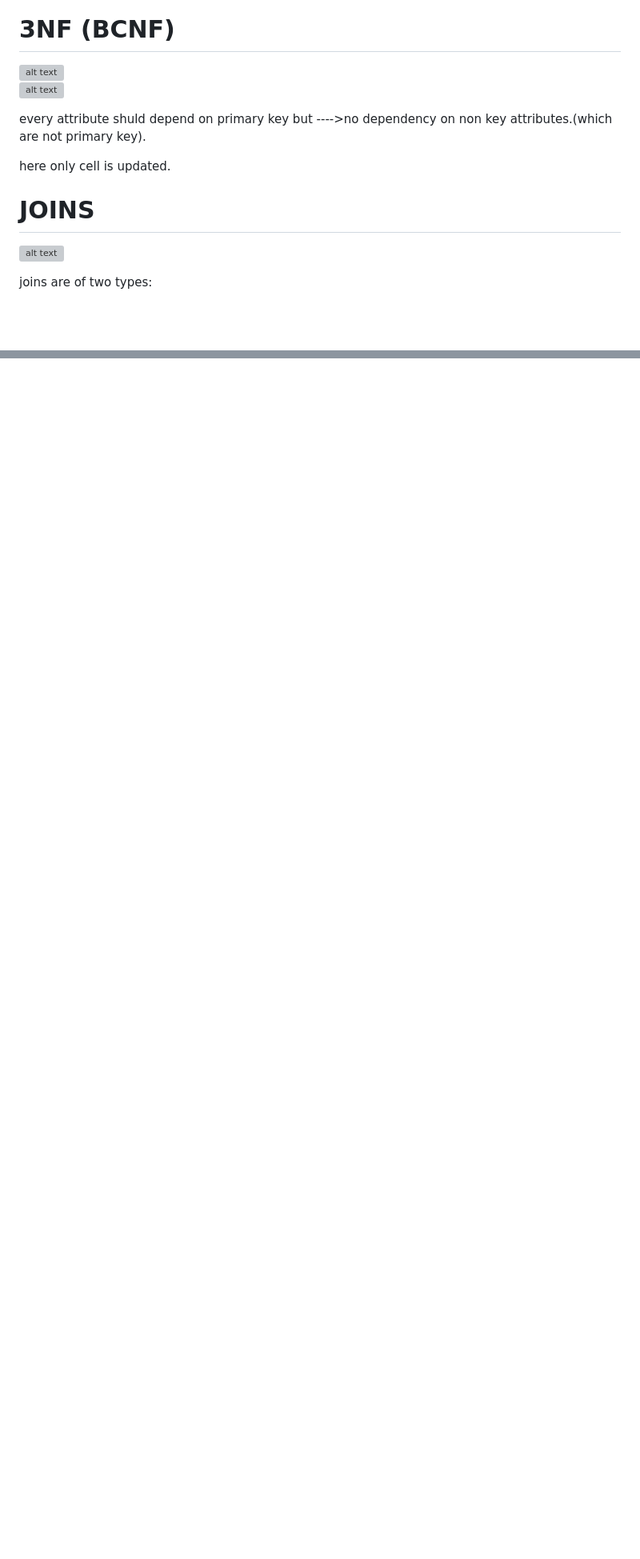
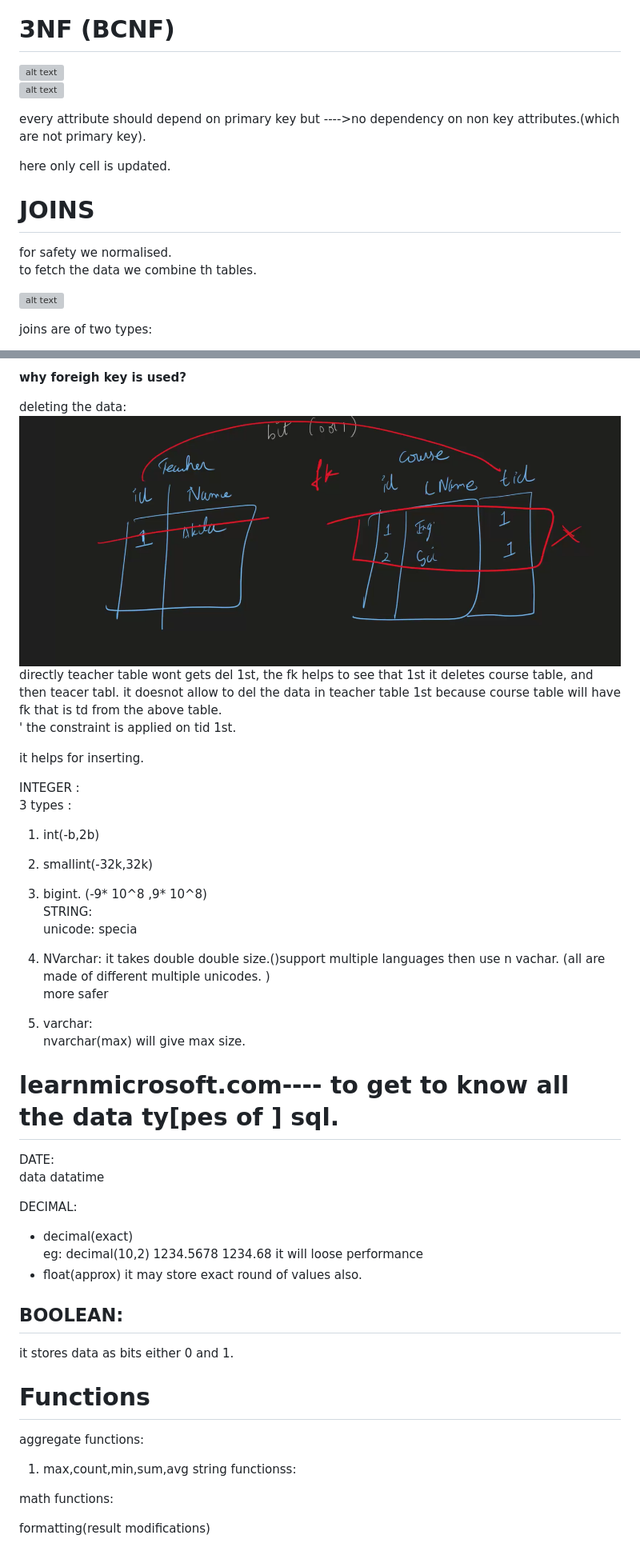
Before and after one commit to AishuPola/New-Folder, a Markdown page: sqlnotes.md, 2 parts joined by grey strips. Shown: that part at 80% size. GitHub-like rendering; pictures changed too: image-36.png (added); blank space fills up the shorter version; grey boxes are pictures that could not be loaded.

Commit message:
sql constraints

```diff
--- a/sqlnotes.md
+++ b/sqlnotes.md
@@ -194,12 +194,14 @@ when we want to change intermediate we are changing at one place only so we are
   ![alt text](<Screenshot 2024-06-11 145804.png>)
   ![alt text](image-21.png)
 
-  every attribute shuld depend on primary key but ---->no dependency on non key attributes.(which are not primary key).
+  every attribute should depend on primary key but ---->no dependency on non key attributes.(which are not primary key).
 
   here only cell is updated.
 
 
   # JOINS
+  for safety we normalised.
+  to fetch the data we combine th tables.
 
   ![alt text](image-22.png)
 
@@ -225,0 +293,49 @@ joins are of two types:
+<b>why foreigh key is used?</b>
+
+ deleting the data:
+![alt text](image-36.png)
+directly teacher table wont gets del 1st, the fk helps to see that 1st it deletes course table, and then teacer tabl.
+it doesnot allow to del the data in teacher table 1st because course table will have fk that is td from the above table.
+' the constraint is applied on tid 1st.
+
+ it helps for inserting.
+
+INTEGER :
+3 types :
+1. int(-b,2b)
+2. smallint(-32k,32k)
+3. bigint. (-9* 10^8 ,9* 10^8)
+STRING:
+unicode: specia
+1. NVarchar: it takes double double size.()support multiple languages then use n vachar. (all are made of different multiple unicodes. )
+more safer
+
+2. varchar:
+ nvarchar(max) will give max size.
+
+ # learnmicrosoft.com---- to get to know all the data ty[pes of ] sql.
+
+ DATE:
+ data
+ datatime
+
+ DECIMAL:
+ - decimal(exact)
+ eg: decimal(10,2)
+ 1234.5678
+ 1234.68
+ it will loose performance
+ - float(approx) it may store exact round  of values also.
+
+ BOOLEAN:
+ -
+it stores data as bits either 0 and 1.
+
+# Functions
+aggregate functions:
+1. max,count,min,sum,avg
+string functionss:
+
+math functions:
+
+formatting(result modifications)
```
Also changed, not shown: other parts of sqlnotes.md (+65 -0 lines), sqltasks.md (+90 -0 lines), image-31.png (added), image-32.png (added), image-33.png (added), image-34.png (added), image-35.png (added).
